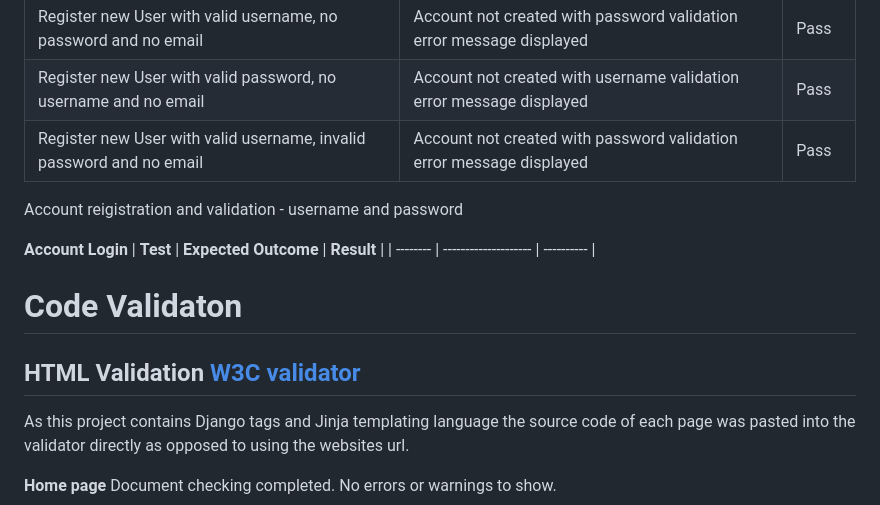
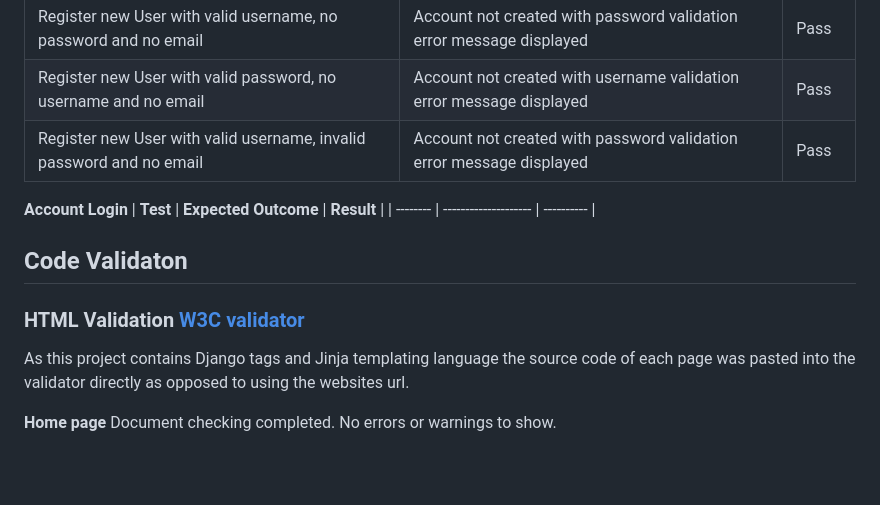
Before and after one commit to lorrainescanlon/farmers-market-review, a Markdown page: TESTING.md, the part around one of its changes. GitHub-like rendering; blank space fills up the shorter version.

```diff
--- a/TESTING.md
+++ b/TESTING.md
@@ -110,17 +106,14 @@
 | Register new User with valid password, no username and no email | Account not created with username validation error message displayed | Pass |
 | Register new User with valid username, invalid password and no email | Account not created with password validation error message displayed | Pass |
 
-
-Account reigistration and validation - username and password
-
 **Account Login**
 | **Test** | **Expected Outcome** | **Result** |
 | -------- | -------------------- | ---------- |
 
 
+## Code Validaton
 
-# Code Validaton
-## HTML Validation [W3C validator](https://validator.w3.org/)
+### HTML Validation [W3C validator](https://validator.w3.org/)
 As this project contains Django tags and Jinja templating language the source code of each page was pasted into the validator directly as opposed to using the websites url.
 
 **Home page**
```
Also changed, not shown: other parts of TESTING.md (+10 -14 lines), README.md (+7 -10 lines).
